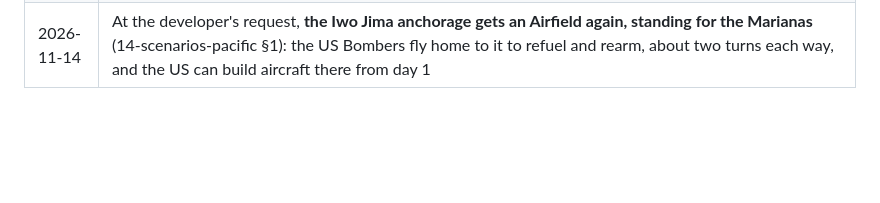
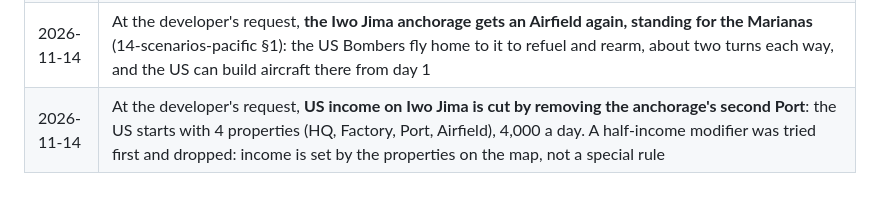
Before and after one commit to kevinandhwaboon/aw-ww2, a Markdown page: docs/00-master-design.md, the part around the change. GitHub-like rendering; blank space fills up the shorter version.

```diff
--- a/docs/00-master-design.md
+++ b/docs/00-master-design.md
@@ -371,3 +371,4 @@ UI falls into four categories:
 | 2026-11-14 | At the developer's request, **each army wears its own nation's color** instead of a color by player slot, so no army is red: the US olive drab, Germany field grey, Japan khaki, the Soviet Union 4BO green. It covers sprites, battle scenes, owned buildings and the panels. Two players who would wear the same color (or a nation with no color of its own) fall back to the first free slot color: army green, red, blue, gold (08-art-pipeline §12, §13, §15) |
 | 2026-11-14 | At the developer's request, **Iwo Jima opens with the US entirely afloat** and Japan dug in harder, so the player must bombard before landing (14-scenarios-pacific §1). Every US soldier and tank starts aboard six Landing Craft more than a turn from the beaches; three Battleships, two Destroyers, two Carriers with Dive Bombers and two Bombers (flown in from the Marianas, unable to refuel until an airfield is taken) can strike on day 1, out of reach of every Japanese gun. Japan gets a manned beach line of pillboxes plus mortars and artillery, so every beach on the island is under fire: 40 units (was 23) and 31 bunkers (was 20). Japan now holds out to day 18 (was 15) |
 | 2026-11-14 | At the developer's request, **the Iwo Jima anchorage gets an Airfield again, standing for the Marianas** (14-scenarios-pacific §1): the US Bombers fly home to it to refuel and rearm, about two turns each way, and the US can build aircraft there from day 1 |
+| 2026-11-14 | At the developer's request, **US income on Iwo Jima is cut by removing the anchorage's second Port**: the US starts with 4 properties (HQ, Factory, Port, Airfield), 4,000 a day. A half-income modifier was tried first and dropped: income is set by the properties on the map, not a special rule |
```
Also changed, not shown: docs/14-scenarios-pacific.md (+3 -3 lines), docs/maps/iwo-jima.png, 3 other files.
